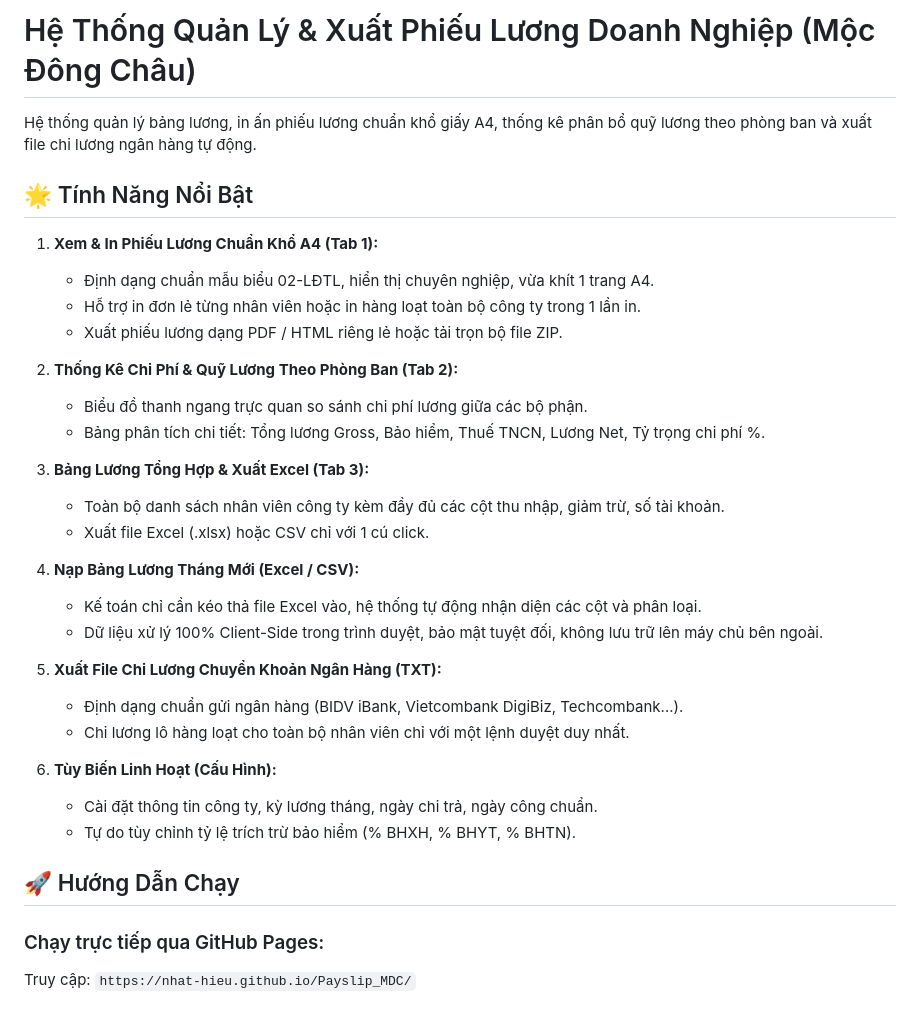
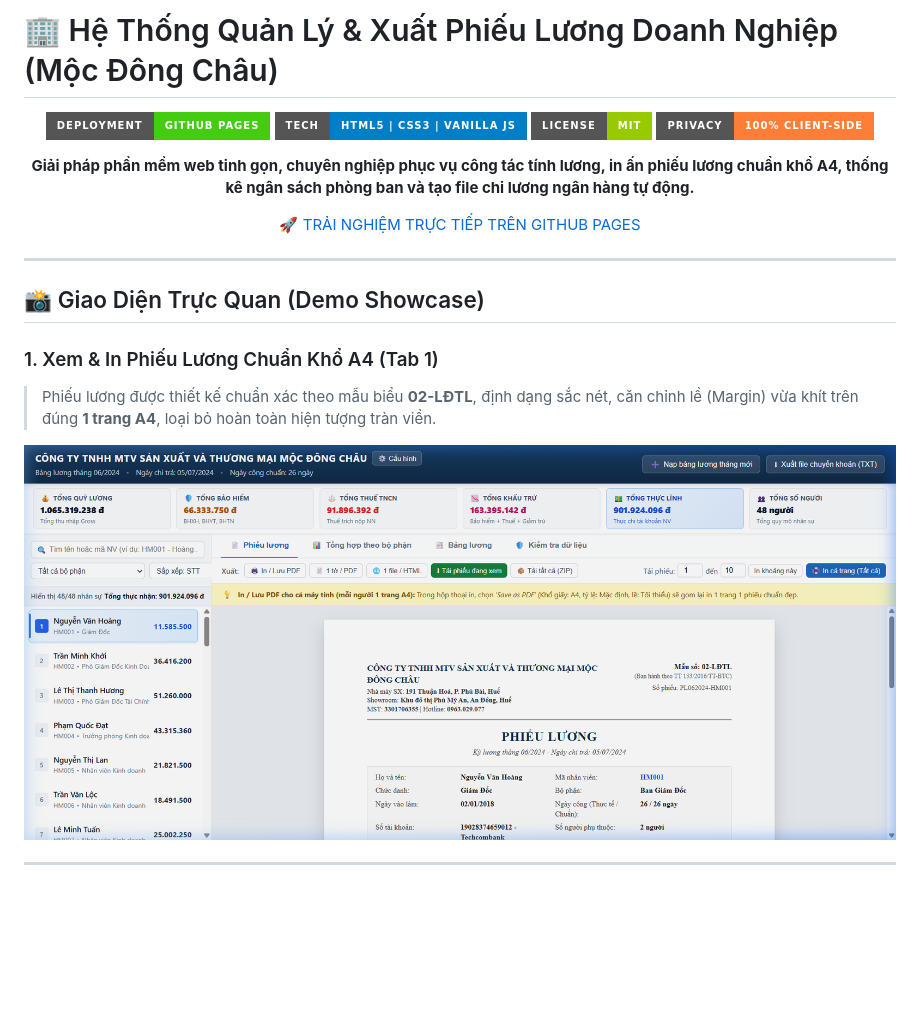
Before and after one commit to Nhat-Hieu/Payslip_MDC, a Markdown page: README.md, the part around one of its changes. Rendered like a GitHub page; pictures changed too: assets/demo-payslip.png (added); badges without logos; blank space fills up the shorter version.

Commit message:
docs: Cap nhat README chuyen nghiep kem anh demo

```diff
--- a/README.md
+++ b/README.md
@@ -1,36 +1,28 @@
-# Hệ Thống Quản Lý & Xuất Phiếu Lương Doanh Nghiệp (Mộc Đông Châu)
+# 🏢 Hệ Thống Quản Lý & Xuất Phiếu Lương Doanh Nghiệp (Mộc Đông Châu)
 
-Hệ thống quản lý bảng lương, in ấn phiếu lương chuẩn khổ giấy A4, thống kê phân bổ quỹ lương theo phòng ban và xuất file chi lương ngân hàng tự động.
+<div align="center">
 
-## 🌟 Tính Năng Nổi Bật
+![GitHub Pages Status](https://img.shields.io/badge/Deployment-GitHub%20Pages-success?style=for-the-badge&logo=github)
+![Tech Stack](https://img.shields.io/badge/Tech-HTML5%20%7C%20CSS3%20%7C%20Vanilla%20JS-blue?style=for-the-badge&logo=javascript)
+![License](https://img.shields.io/badge/License-MIT-green?style=for-the-badge)
+![Security](https://img.shields.io/badge/Privacy-100%25%20Client--Side-orange?style=for-the-badge)
 
-1. **Xem & In Phiếu Lương Chuẩn Khổ A4 (Tab 1):**
-   - Định dạng chuẩn mẫu biểu 02-LĐTL, hiển thị chuyên nghiệp, vừa khít 1 trang A4.
-   - Hỗ trợ in đơn lẻ từng nhân viên hoặc in hàng loạt toàn bộ công ty trong 1 lần in.
-   - Xuất phiếu lương dạng PDF / HTML riêng lẻ hoặc tải trọn bộ file ZIP.
+**Giải pháp phần mềm web tinh gọn, chuyên nghiệp phục vụ công tác tính lương, in ấn phiếu lương chuẩn khổ A4, thống kê ngân sách phòng ban và tạo file chi lương ngân hàng tự động.**
 
-2. **Thống Kê Chi Phí & Quỹ Lương Theo Phòng Ban (Tab 2):**
-   - Biểu đồ thanh ngang trực quan so sánh chi phí lương giữa các bộ phận.
-   - Bảng phân tích chi tiết: Tổng lương Gross, Bảo hiểm, Thuế TNCN, Lương Net, Tỷ trọng chi phí %.
+[🚀 TRẢI NGHIỆM TRỰC TIẾP TRÊN GITHUB PAGES](https://nhat-hieu.github.io/Payslip_MDC/)
 
-3. **Bảng Lương Tổng Hợp & Xuất Excel (Tab 3):**
-   - Toàn bộ danh sách nhân viên công ty kèm đầy đủ các cột thu nhập, giảm trừ, số tài khoản.
-   - Xuất file Excel (.xlsx) hoặc CSV chỉ với 1 cú click.
+</div>
 
-4. **Nạp Bảng Lương Tháng Mới (Excel / CSV):**
-   - Kế toán chỉ cần kéo thả file Excel vào, hệ thống tự động nhận diện các cột và phân loại.
-   - Dữ liệu xử lý 100% Client-Side trong trình duyệt, bảo mật tuyệt đối, không lưu trữ lên máy chủ bên ngoài.
+---
 
-5. **Xuất File Chi Lương Chuyển Khoản Ngân Hàng (TXT):**
-   - Định dạng chuẩn gửi ngân hàng (BIDV iBank, Vietcombank DigiBiz, Techcombank...).
-   - Chi lương lô hàng loạt cho toàn bộ nhân viên chỉ với một lệnh duyệt duy nhất.
+## 📸 Giao Diện Trực Quan (Demo Showcase)
 
-6. **Tùy Biến Linh Hoạt (Cấu Hình):**
-   - Cài đặt thông tin công ty, kỳ lương tháng, ngày chi trả, ngày công chuẩn.
-   - Tự do tùy chỉnh tỷ lệ trích trừ bảo hiểm (% BHXH, % BHYT, % BHTN).
+### 1. Xem & In Phiếu Lương Chuẩn Khổ A4 (Tab 1)
+> Phiếu lương được thiết kế chuẩn xác theo mẫu biểu **02-LĐTL**, định dạng sắc nét, căn chỉnh lề (Margin) vừa khít trên đúng **1 trang A4**, loại bỏ hoàn toàn hiện tượng tràn viền.
 
-## 🚀 Hướng Dẫn Chạy
+<div align="center">
+  <img src="assets/demo-payslip.png" alt="Xem và in phiếu lương A4" width="900" style="border-radius: 8px; box-shadow: 0 4px 12px rgba(0,0,0,0.15);">
+</div>
 
-### Chạy trực tiếp qua GitHub Pages:
-Truy cập: `https://nhat-hieu.github.io/Payslip_MDC/`
+---
 
```
Also changed, not shown: other parts of README.md (+83 -4 lines), assets/demo-bank-export.png (added).
